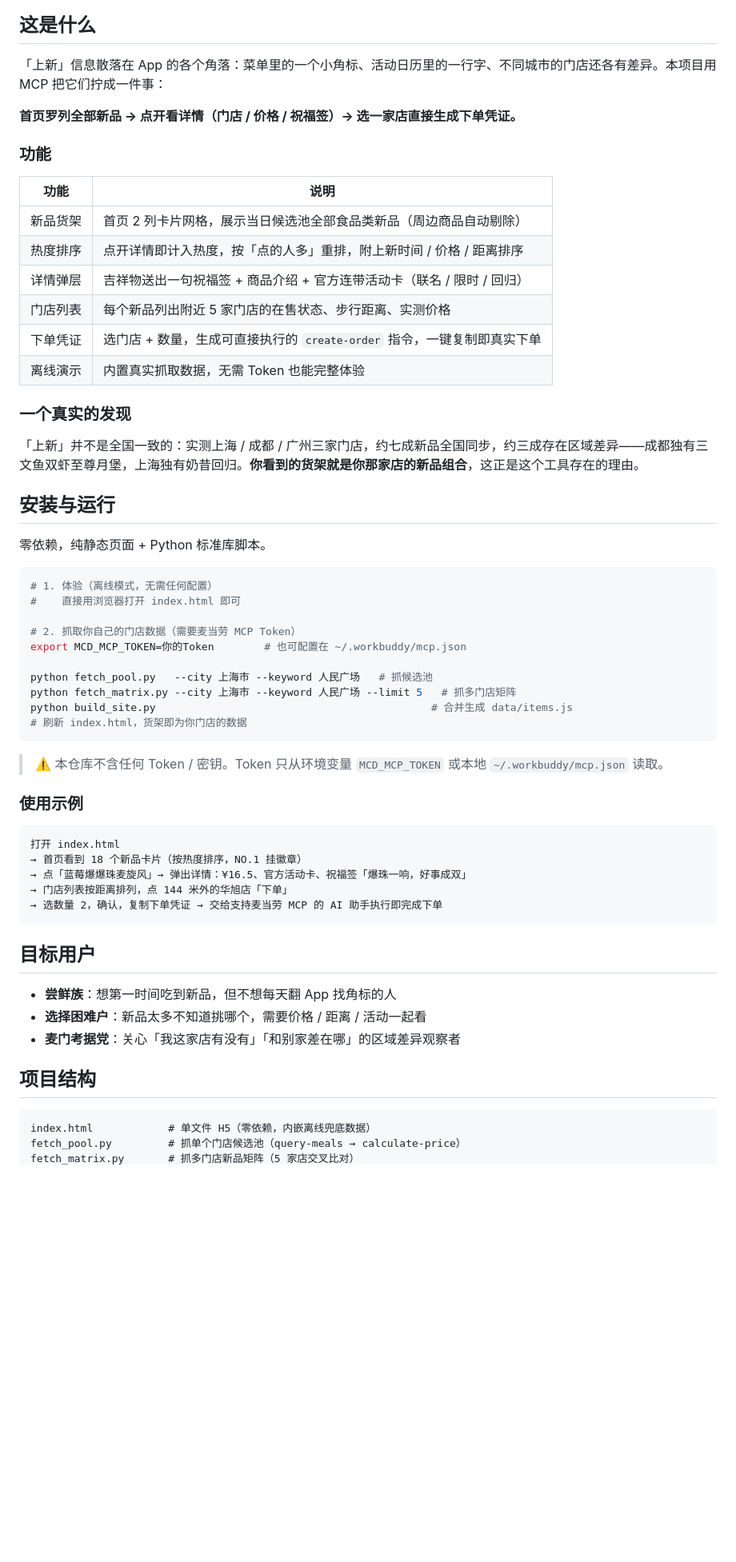
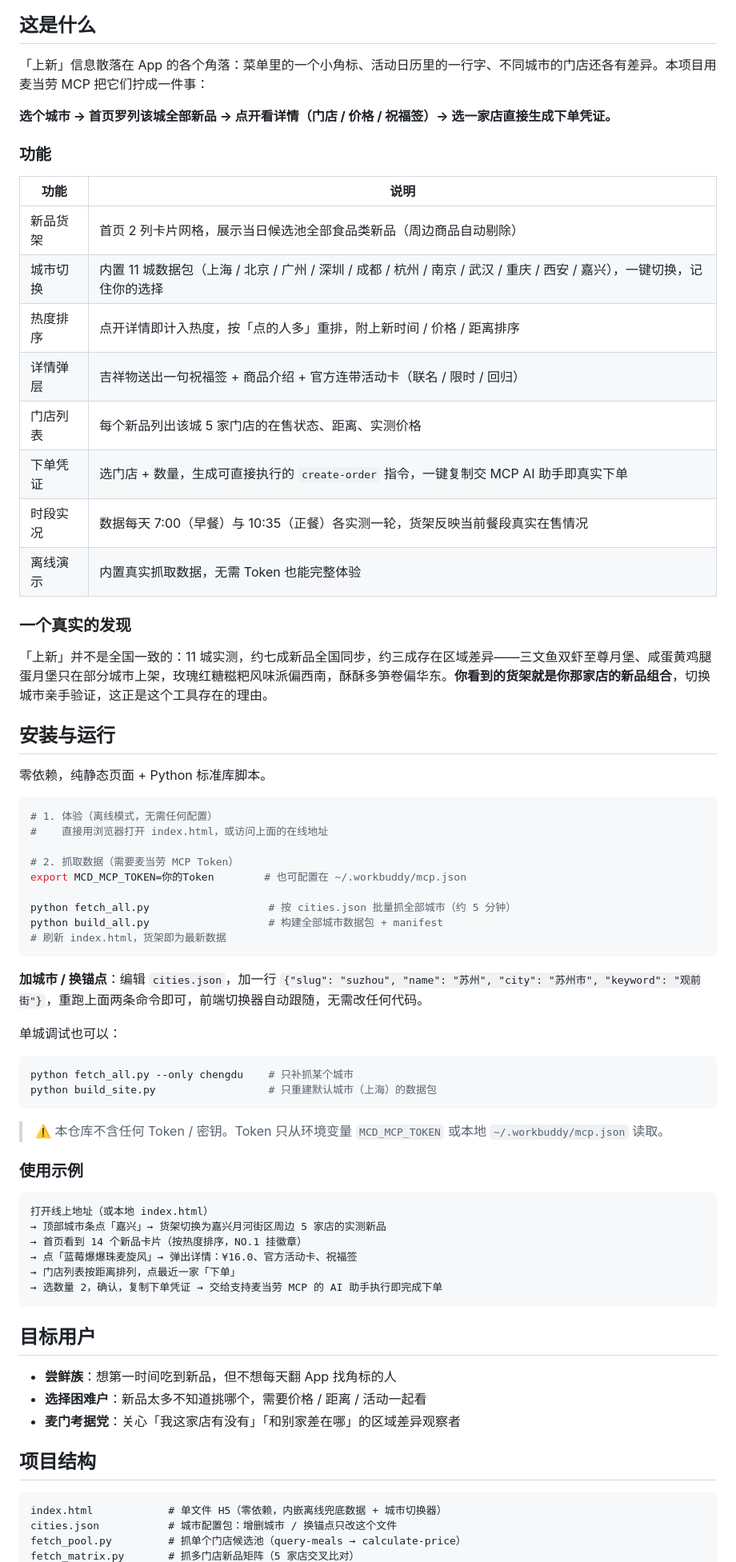
Before and after one commit to crystalzhang0302/mcd-lovin-new, a Markdown page: README.md, the part around one of its changes. Shown at 80% size. GitHub-like rendering; blank space fills up the shorter version.

Commit message:
README 更新为多城市版：在线体验入口、城市切换、每日两次数据更新说明

````diff
--- a/README.md
+++ b/README.md
@@ -8,24 +10,26 @@
 
 ## 这是什么
 
-「上新」信息散落在 App 的各个角落：菜单里的一个小角标、活动日历里的一行字、不同城市的门店还各有差异。本项目用 MCP 把它们拧成一件事：
+「上新」信息散落在 App 的各个角落：菜单里的一个小角标、活动日历里的一行字、不同城市的门店还各有差异。本项目用麦当劳 MCP 把它们拧成一件事：
 
-**首页罗列全部新品 → 点开看详情（门店 / 价格 / 祝福签）→ 选一家店直接生成下单凭证。**
+**选个城市 → 首页罗列该城全部新品 → 点开看详情（门店 / 价格 / 祝福签）→ 选一家店直接生成下单凭证。**
 
 ### 功能
 
 | 功能 | 说明 |
 |---|---|
 | 新品货架 | 首页 2 列卡片网格，展示当日候选池全部食品类新品（周边商品自动剔除） |
+| 城市切换 | 内置 11 城数据包（上海 / 北京 / 广州 / 深圳 / 成都 / 杭州 / 南京 / 武汉 / 重庆 / 西安 / 嘉兴），一键切换，记住你的选择 |
 | 热度排序 | 点开详情即计入热度，按「点的人多」重排，附上新时间 / 价格 / 距离排序 |
 | 详情弹层 | 吉祥物送出一句祝福签 + 商品介绍 + 官方连带活动卡（联名 / 限时 / 回归） |
-| 门店列表 | 每个新品列出附近 5 家门店的在售状态、步行距离、实测价格 |
-| 下单凭证 | 选门店 + 数量，生成可直接执行的 `create-order` 指令，一键复制即真实下单 |
+| 门店列表 | 每个新品列出该城 5 家门店的在售状态、距离、实测价格 |
+| 下单凭证 | 选门店 + 数量，生成可直接执行的 `create-order` 指令，一键复制交 MCP AI 助手即真实下单 |
+| 时段实况 | 数据每天 7:00（早餐）与 10:35（正餐）各实测一轮，货架反映当前餐段真实在售情况 |
 | 离线演示 | 内置真实抓取数据，无需 Token 也能完整体验 |
 
 ### 一个真实的发现
 
-「上新」并不是全国一致的：实测上海 / 成都 / 广州三家门店，约七成新品全国同步，约三成存在区域差异——成都独有三文鱼双虾至尊月堡，上海独有奶昔回归。**你看到的货架就是你那家店的新品组合**，这正是这个工具存在的理由。
+「上新」并不是全国一致的：11 城实测，约七成新品全国同步，约三成存在区域差异——三文鱼双虾至尊月堡、咸蛋黄鸡腿蛋月堡只在部分城市上架，玫瑰红糖糍粑风味派偏西南，酥酥多笋卷偏华东。**你看到的货架就是你那家店的新品组合**，切换城市亲手验证，这正是这个工具存在的理由。
 
 ## 安装与运行
 
@@ -33,15 +37,23 @@
 
 ```bash
 # 1. 体验（离线模式，无需任何配置）
-#    直接用浏览器打开 index.html 即可
+#    直接用浏览器打开 index.html，或访问上面的在线地址
 
-# 2. 抓取你自己的门店数据（需要麦当劳 MCP Token）
+# 2. 抓取数据（需要麦当劳 MCP Token）
 export MCD_MCP_TOKEN=你的Token        # 也可配置在 ~/.workbuddy/mcp.json
 
-python fetch_pool.py   --city 上海市 --keyword 人民广场   # 抓候选池
-python fetch_matrix.py --city 上海市 --keyword 人民广场 --limit 5   # 抓多门店矩阵
-python build_site.py                                            # 合并生成 data/items.js
-# 刷新 index.html，货架即为你门店的数据
+python fetch_all.py                   # 按 cities.json 批量抓全部城市（约 5 分钟）
+python build_all.py                   # 构建全部城市数据包 + manifest
+# 刷新 index.html，货架即为最新数据
+```
+
+**加城市 / 换锚点**：编辑 `cities.json`，加一行 `{"slug": "suzhou", "name": "苏州", "city": "苏州市", "keyword": "观前街"}`，重跑上面两条命令即可，前端切换器自动跟随，无需改任何代码。
+
+单城调试也可以：
+
+```bash
+python fetch_all.py --only chengdu    # 只补抓某个城市
+python build_site.py                  # 只重建默认城市（上海）的数据包
 ```
 
 > ⚠️ 本仓库不含任何 Token / 密钥。Token 只从环境变量 `MCD_MCP_TOKEN` 或本地 `~/.workbuddy/mcp.json` 读取。
@@ -49,10 +61,11 @@ python build_site.py                                            # 合并生成 d
 ### 使用示例
 
 ```text
-打开 index.html
-→ 首页看到 18 个新品卡片（按热度排序，NO.1 挂徽章）
-→ 点「蓝莓爆爆珠麦旋风」→ 弹出详情：¥16.5、官方活动卡、祝福签「爆珠一响，好事成双」
-→ 门店列表按距离排列，点 144 米外的华旭店「下单」
+打开线上地址（或本地 index.html）
+→ 顶部城市条点「嘉兴」→ 货架切换为嘉兴月河街区周边 5 家店的实测新品
+→ 首页看到 14 个新品卡片（按热度排序，NO.1 挂徽章）
+→ 点「蓝莓爆爆珠麦旋风」→ 弹出详情：¥16.0、官方活动卡、祝福签
+→ 门店列表按距离排列，点最近一家「下单」
 → 选数量 2，确认，复制下单凭证 → 交给支持麦当劳 MCP 的 AI 助手执行即完成下单
 ```
 
@@ -65,6 +78,7 @@ python build_site.py                                            # 合并生成 d
 ## 项目结构
 
 ```text
-index.html            # 单文件 H5（零依赖，内嵌离线兜底数据）
+index.html            # 单文件 H5（零依赖，内嵌离线兜底数据 + 城市切换器）
+cities.json           # 城市配置包：增删城市 / 换锚点只改这个文件
 fetch_pool.py         # 抓单个门店候选池（query-meals → calculate-price）
 fetch_matrix.py       # 抓多门店新品矩阵（5 家店交叉比对）
````
Also changed, not shown: other parts of README.md (+13 -2 lines).
